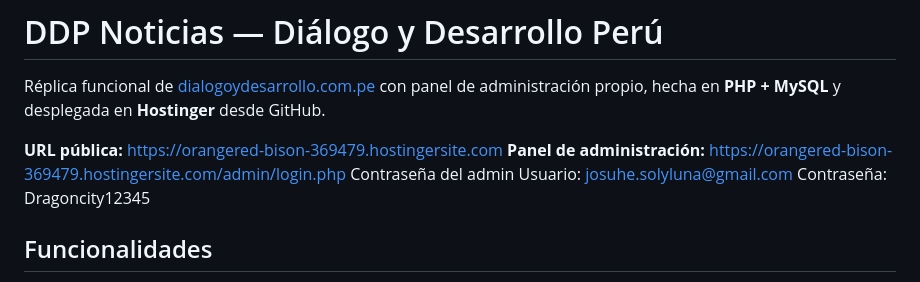
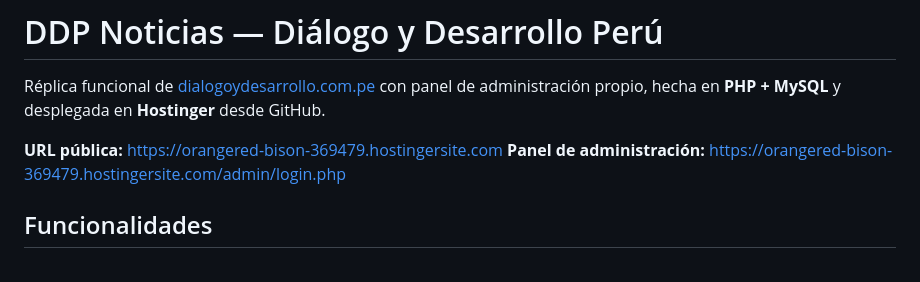
Before and after one commit to JosuheM/reportaje, a Markdown page: README.md, the part around the change. GitHub-like rendering.

```diff
--- a/README.md
+++ b/README.md
@@ -4,9 +4,7 @@ Réplica funcional de [dialogoydesarrollo.com.pe](https://www.dialogoydesarrollo
 
 **URL pública:** https://orangered-bison-369479.hostingersite.com
 **Panel de administración:** https://orangered-bison-369479.hostingersite.com/admin/login.php
-Contraseña del admin
-Usuario: josuhe.solyluna@gmail.com
-Contraseña: Dragoncity12345
+
 ## Funcionalidades
 
 - Sitio público dinámico: Reportajes (con paginación), Noticias, Boletín NTEP, Podcast y Especiales.
```
